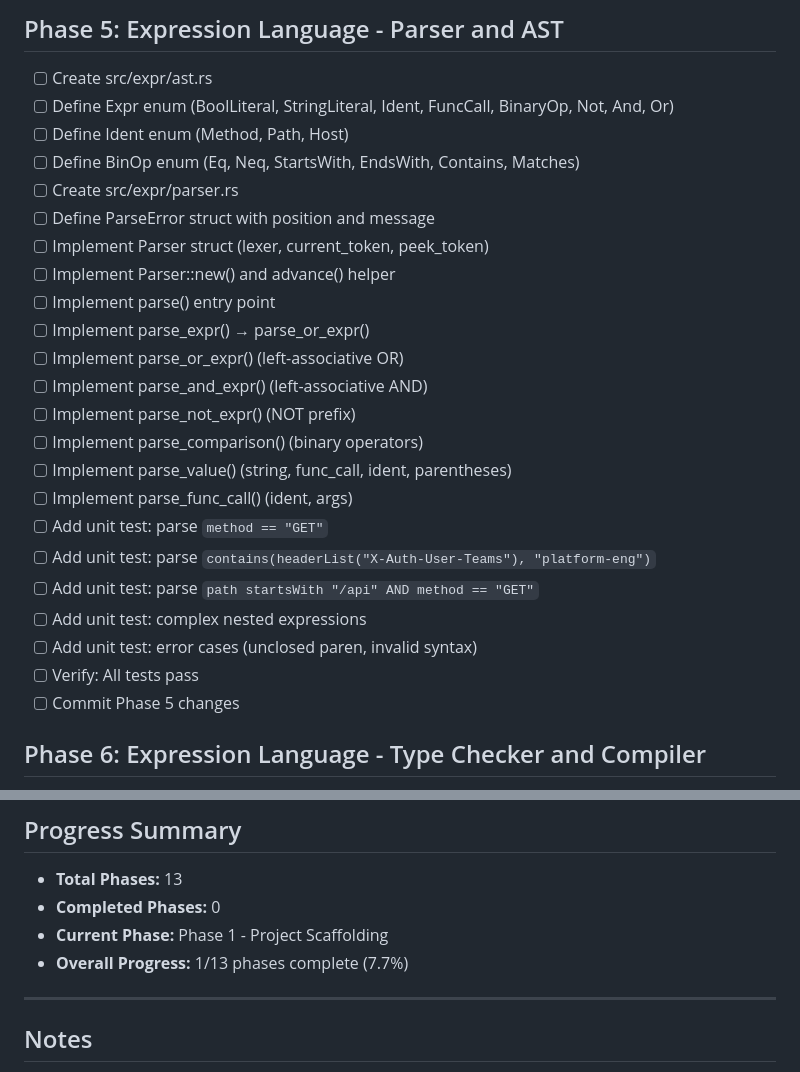
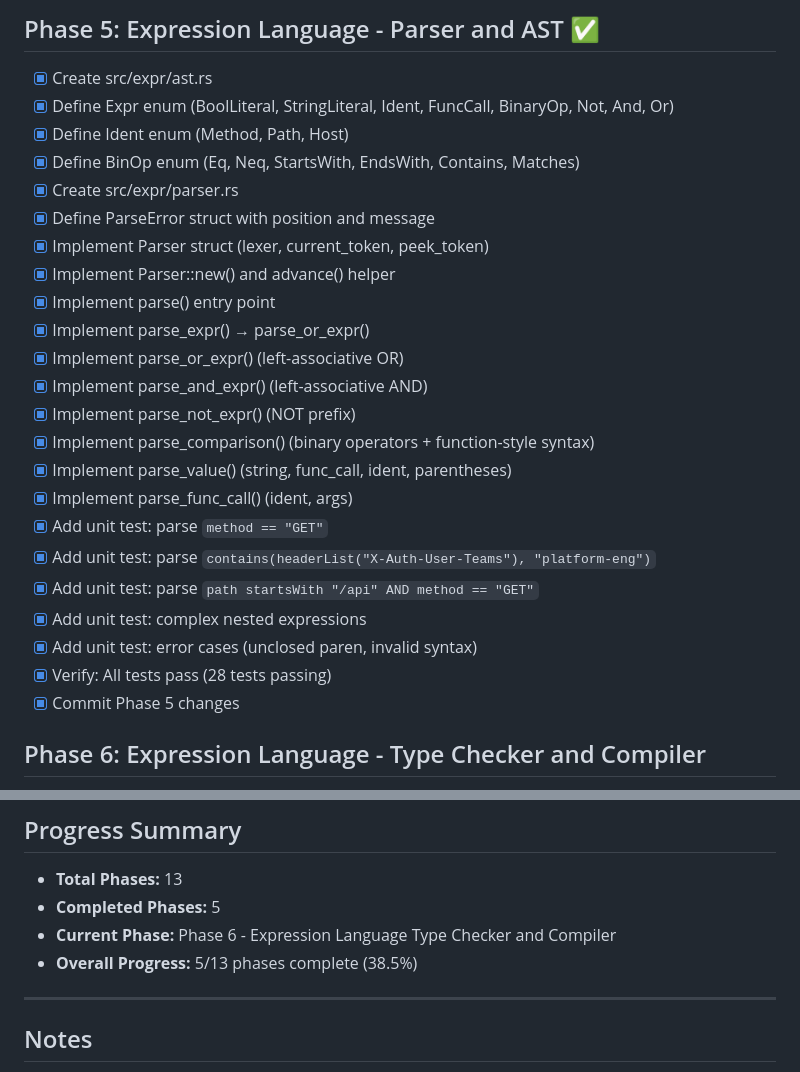
Before and after one commit to andrewkroh/http-authz-policy-middleware, a Markdown page: docs/TASKS.md, 2 parts joined by grey strips. Rendered like a GitHub page.

```diff
--- a/docs/TASKS.md
+++ b/docs/TASKS.md
@@ -65,28 +65,28 @@ This document tracks the implementation progress of the Traefik WASM Authorizati
 
-## Phase 5: Expression Language - Parser and AST
-- [ ] Create src/expr/ast.rs
-- [ ] Define Expr enum (BoolLiteral, StringLiteral, Ident, FuncCall, BinaryOp, Not, And, Or)
-- [ ] Define Ident enum (Method, Path, Host)
-- [ ] Define BinOp enum (Eq, Neq, StartsWith, EndsWith, Contains, Matches)
-- [ ] Create src/expr/parser.rs
-- [ ] Define ParseError struct with position and message
-- [ ] Implement Parser struct (lexer, current_token, peek_token)
-- [ ] Implement Parser::new() and advance() helper
-- [ ] Implement parse() entry point
-- [ ] Implement parse_expr() → parse_or_expr()
-- [ ] Implement parse_or_expr() (left-associative OR)
-- [ ] Implement parse_and_expr() (left-associative AND)
-- [ ] Implement parse_not_expr() (NOT prefix)
-- [ ] Implement parse_comparison() (binary operators)
-- [ ] Implement parse_value() (string, func_call, ident, parentheses)
-- [ ] Implement parse_func_call() (ident, args)
-- [ ] Add unit test: parse `method == "GET"`
-- [ ] Add unit test: parse `contains(headerList("X-Auth-User-Teams"), "platform-eng")`
-- [ ] Add unit test: parse `path startsWith "/api" AND method == "GET"`
-- [ ] Add unit test: complex nested expressions
-- [ ] Add unit test: error cases (unclosed paren, invalid syntax)
-- [ ] Verify: All tests pass
-- [ ] Commit Phase 5 changes
+## Phase 5: Expression Language - Parser and AST ✅
+- [x] Create src/expr/ast.rs
+- [x] Define Expr enum (BoolLiteral, StringLiteral, Ident, FuncCall, BinaryOp, Not, And, Or)
+- [x] Define Ident enum (Method, Path, Host)
+- [x] Define BinOp enum (Eq, Neq, StartsWith, EndsWith, Contains, Matches)
+- [x] Create src/expr/parser.rs
+- [x] Define ParseError struct with position and message
+- [x] Implement Parser struct (lexer, current_token, peek_token)
+- [x] Implement Parser::new() and advance() helper
+- [x] Implement parse() entry point
+- [x] Implement parse_expr() → parse_or_expr()
+- [x] Implement parse_or_expr() (left-associative OR)
+- [x] Implement parse_and_expr() (left-associative AND)
+- [x] Implement parse_not_expr() (NOT prefix)
+- [x] Implement parse_comparison() (binary operators + function-style syntax)
+- [x] Implement parse_value() (string, func_call, ident, parentheses)
+- [x] Implement parse_func_call() (ident, args)
+- [x] Add unit test: parse `method == "GET"`
+- [x] Add unit test: parse `contains(headerList("X-Auth-User-Teams"), "platform-eng")`
+- [x] Add unit test: parse `path startsWith "/api" AND method == "GET"`
+- [x] Add unit test: complex nested expressions
+- [x] Add unit test: error cases (unclosed paren, invalid syntax)
+- [x] Verify: All tests pass (28 tests passing)
+- [x] Commit Phase 5 changes
 
 ## Phase 6: Expression Language - Type Checker and Compiler
 - [ ] Create src/expr/compiler.rs
@@ -270,9 +270,9 @@ This document tracks the implementation progress of the Traefik WASM Authorizati
 
 ## Progress Summary
 - **Total Phases:** 13
-- **Completed Phases:** 0
-- **Current Phase:** Phase 1 - Project Scaffolding
-- **Overall Progress:** 1/13 phases complete (7.7%)
+- **Completed Phases:** 5
+- **Current Phase:** Phase 6 - Expression Language Type Checker and Compiler
+- **Overall Progress:** 5/13 phases complete (38.5%)
 
 ---
 
```
Also changed, not shown: other parts of docs/TASKS.md (+57 -57 lines).
